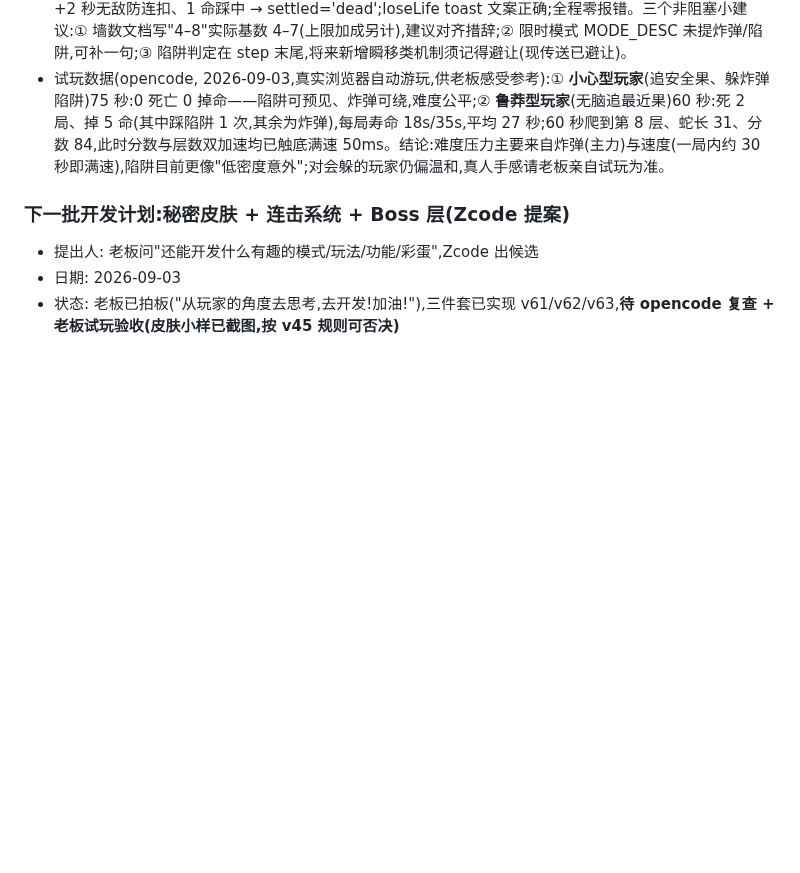
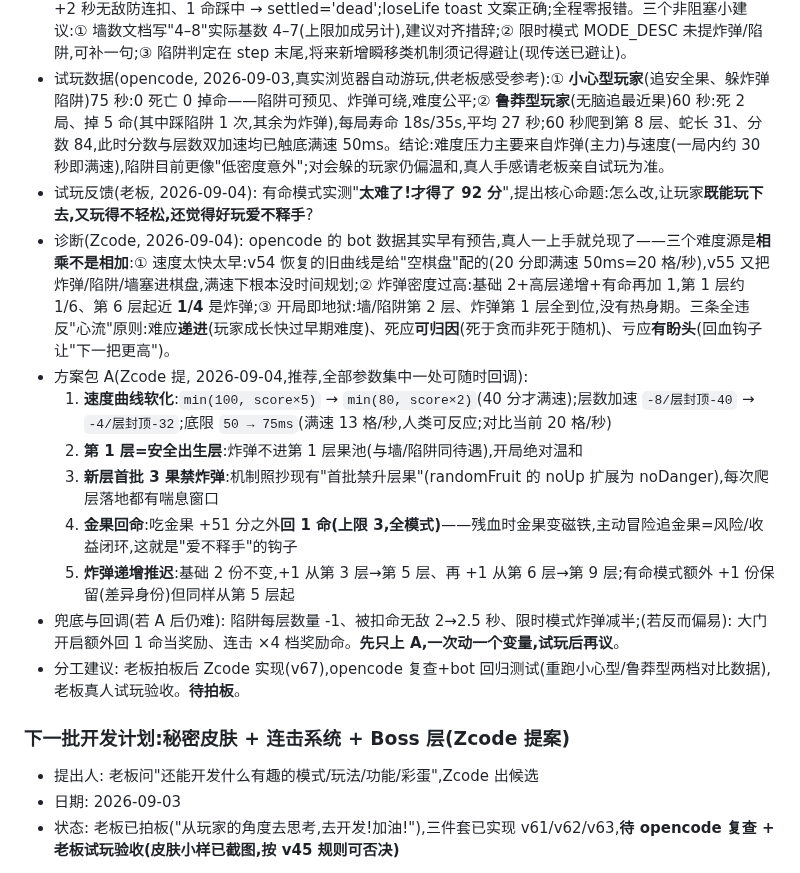
Before and after one commit to zzj2004/pseudo3d-snake, a Markdown page: IDEAS.md, the part around the change. GitHub-like rendering; blank space fills up the shorter version.

Commit message:
v67提案: 老板92分太难反馈入板,Zcode诊断三难度源相乘+方案包A(速度软化/首层安全/新层禁炸/金果回命/炸弹推迟),待拍板

```diff
--- a/IDEAS.md
+++ b/IDEAS.md
@@ -285,6 +285,16 @@
 - Tabbit 实测(Zcode, 2026-08-30): 静态检查 v54 公式/loseLife/陷阱判定在位;真机——第 2 层 4–5 墙 + 1 陷阱、第 1 层保持零墙零陷阱;炸弹池 无尽1层=2/2层=2/6层=4、有命 2 层=3;蛇头走入陷阱 → 命 3→2 + toast"踩中陷阱!剩 2 命" + 2 秒无敌(期间不连扣);命=1 再踩 → 结算'dead';结算后点"开始"重开 → 命=3/分=0/回第 1 层;无尽模式右上角"命 ×N"显示正常;全程零 JS 报错。**待 opencode 复查 + 老板试玩**(手感若还嫌慢,滑块可拉到 300ms 档,或回来叠加"底限 50→80"候选②)。
 - 复查(opencode, 2026-09-03): 独立真机验证 v54/v55 **全部通过**——speed@(20分,1层)=50ms、@(0分,6层)=110ms、@(100分,10层)=50ms(封顶正常);炸弹池 无尽1层=2/3层=3/6层=4、有命3层=4;第 1 层零墙零陷阱、第 2 层 4–7 墙+陷阱且墙/陷阱/果子三者互不重叠、果子生成避让生效;踩中陷阱 3→2 命+2 秒无敌防连扣、1 命踩中 → settled='dead';loseLife toast 文案正确;全程零报错。三个非阻塞小建议:① 墙数文档写"4–8"实际基数 4–7(上限加成另计),建议对齐措辞;② 限时模式 MODE_DESC 未提炸弹/陷阱,可补一句;③ 陷阱判定在 step 末尾,将来新增瞬移类机制须记得避让(现传送已避让)。
 - 试玩数据(opencode, 2026-09-03,真实浏览器自动游玩,供老板感受参考):① **小心型玩家**(追安全果、躲炸弹陷阱)75 秒:0 死亡 0 掉命——陷阱可预见、炸弹可绕,难度公平;② **鲁莽型玩家**(无脑追最近果)60 秒:死 2 局、掉 5 命(其中踩陷阱 1 次,其余为炸弹),每局寿命 18s/35s,平均 27 秒;60 秒爬到第 8 层、蛇长 31、分数 84,此时分数与层数双加速均已触底满速 50ms。结论:难度压力主要来自炸弹(主力)与速度(一局内约 30 秒即满速),陷阱目前更像"低密度意外";对会躲的玩家仍偏温和,真人手感请老板亲自试玩为准。
+- 试玩反馈(老板, 2026-09-04): 有命模式实测"**太难了!才得了 92 分**",提出核心命题:怎么改,让玩家**既能玩下去,又玩得不轻松,还觉得好玩爱不释手**?
+- 诊断(Zcode, 2026-09-04): opencode 的 bot 数据其实早有预告,真人一上手就兑现了——三个难度源是**相乘不是相加**:① 速度太快太早:v54 恢复的旧曲线是给"空棋盘"配的(20 分即满速 50ms=20 格/秒),v55 又把炸弹/陷阱/墙塞进棋盘,满速下根本没时间规划;② 炸弹密度过高:基础 2+高层递增+有命再加 1,第 1 层约 1/6、第 6 层起近 **1/4** 是炸弹;③ 开局即地狱:墙/陷阱第 2 层、炸弹第 1 层全到位,没有热身期。三条全违反"心流"原则:难应**递进**(玩家成长快过早期难度)、死应**可归因**(死于贪而非死于随机)、亏应**有盼头**(回血钩子让"下一把更高")。
+- 方案包 A(Zcode 提, 2026-09-04,推荐,全部参数集中一处可随时回调):
+  1. **速度曲线软化**:`min(100, score×5)` → `min(80, score×2)`(40 分才满速);层数加速 `-8/层封顶-40` → `-4/层封顶-32`;底限 `50 → 75ms`(满速 13 格/秒,人类可反应;对比当前 20 格/秒)
+  2. **第 1 层=安全出生层**:炸弹不进第 1 层果池(与墙/陷阱同待遇),开局绝对温和
+  3. **新层首批 3 果禁炸弹**:机制照抄现有"首批禁升层果"(randomFruit 的 noUp 扩展为 noDanger),每次爬层落地都有喘息窗口
+  4. **金果回命**:吃金果 +51 分之外**回 1 命(上限 3,全模式)**——残血时金果变磁铁,主动冒险追金果=风险/收益闭环,这就是"爱不释手"的钩子
+  5. **炸弹递增推迟**:基础 2 份不变,+1 从第 3 层→第 5 层、再 +1 从第 6 层→第 9 层;有命模式额外 +1 份保留(差异身份)但同样从第 5 层起
+- 兜底与回调(若 A 后仍难): 陷阱每层数量 -1、被扣命无敌 2→2.5 秒、限时模式炸弹减半;(若反而偏易): 大门开启额外回 1 命当奖励、连击 ×4 档奖励命。**先只上 A,一次动一个变量,试玩后再议**。
+- 分工建议: 老板拍板后 Zcode 实现(v67),opencode 复查+bot 回归测试(重跑小心型/鲁莽型两档对比数据),老板真人试玩验收。**待拍板**。
 
 ### 下一批开发计划:秘密皮肤 + 连击系统 + Boss 层(Zcode 提案)
 
```
